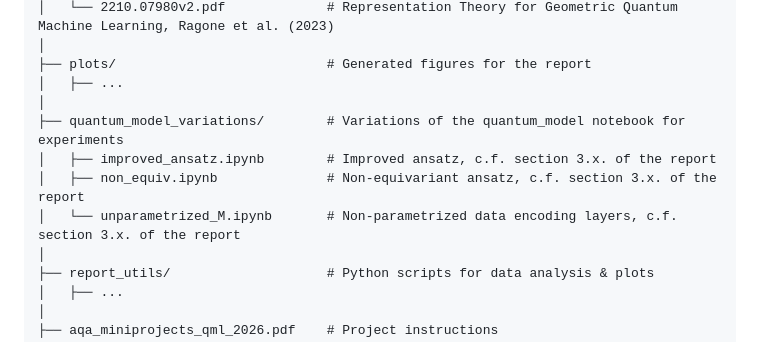
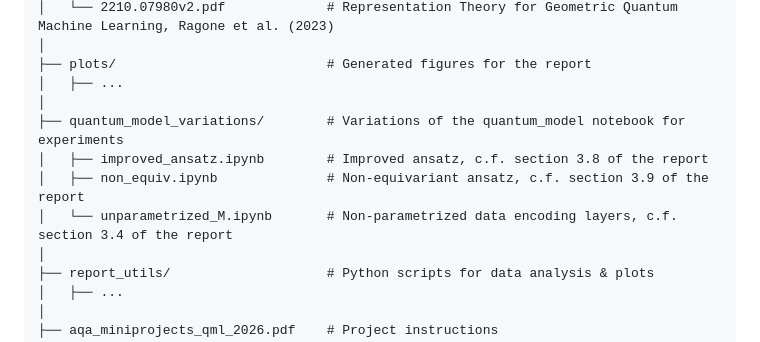
Before and after one commit to Jules02/aqal_project, a Markdown page: README.md, the part around the change. GitHub-like rendering.

```diff
--- a/README.md
+++ b/README.md
@@ -22,9 +22,9 @@ aqal_project/
 │   ├── ...
 │
 ├── quantum_model_variations/        # Variations of the quantum_model notebook for experiments
-│   ├── improved_ansatz.ipynb        # Improved ansatz, c.f. section 3.x. of the report
-│   ├── non_equiv.ipynb              # Non-equivariant ansatz, c.f. section 3.x. of the report
-│   └── unparametrized_M.ipynb       # Non-parametrized data encoding layers, c.f. section 3.x. of the report
+│   ├── improved_ansatz.ipynb        # Improved ansatz, c.f. section 3.8 of the report
+│   ├── non_equiv.ipynb              # Non-equivariant ansatz, c.f. section 3.9 of the report
+│   └── unparametrized_M.ipynb       # Non-parametrized data encoding layers, c.f. section 3.4 of the report
 │
 ├── report_utils/                    # Python scripts for data analysis & plots
 │   ├── ...
```
